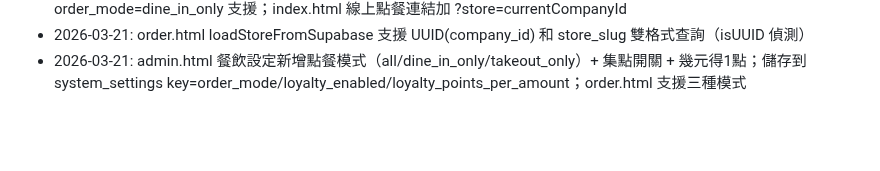
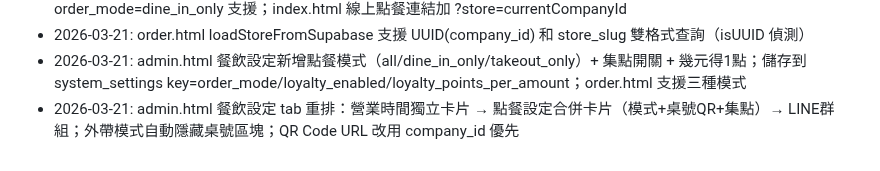
Before and after one commit to holaadam-tw/hr-attendance-liff, a Markdown page: .claude/memory/architecture.md, the part around the change. Rendered like a GitHub page; blank space fills up the shorter version.

Commit message:
docs: 更新記憶 — 餐飲設定 tab 重排
Co-Authored-By: Claude Opus 4.6 (1M context) <noreply@anthropic.com>

```diff
--- a/.claude/memory/architecture.md
+++ b/.claude/memory/architecture.md
@@ -92,3 +92,4 @@ async function saveSetting(key, value, description) {
 - 2026-03-21: order.html 加 LIFF SDK（可選 LINE 登入集點）+ awardLoyaltyPoints 改用 line_user_id + system_settings order_mode=dine_in_only 支援；index.html 線上點餐連結加 ?store=currentCompanyId
 - 2026-03-21: order.html loadStoreFromSupabase 支援 UUID(company_id) 和 store_slug 雙格式查詢（isUUID 偵測）
 - 2026-03-21: admin.html 餐飲設定新增點餐模式（all/dine_in_only/takeout_only）+ 集點開關 + 幾元得1點；儲存到 system_settings key=order_mode/loyalty_enabled/loyalty_points_per_amount；order.html 支援三種模式
+- 2026-03-21: admin.html 餐飲設定 tab 重排：營業時間獨立卡片 → 點餐設定合併卡片（模式+桌號QR+集點）→ LINE群組；外帶模式自動隱藏桌號區塊；QR Code URL 改用 company_id 優先
```
